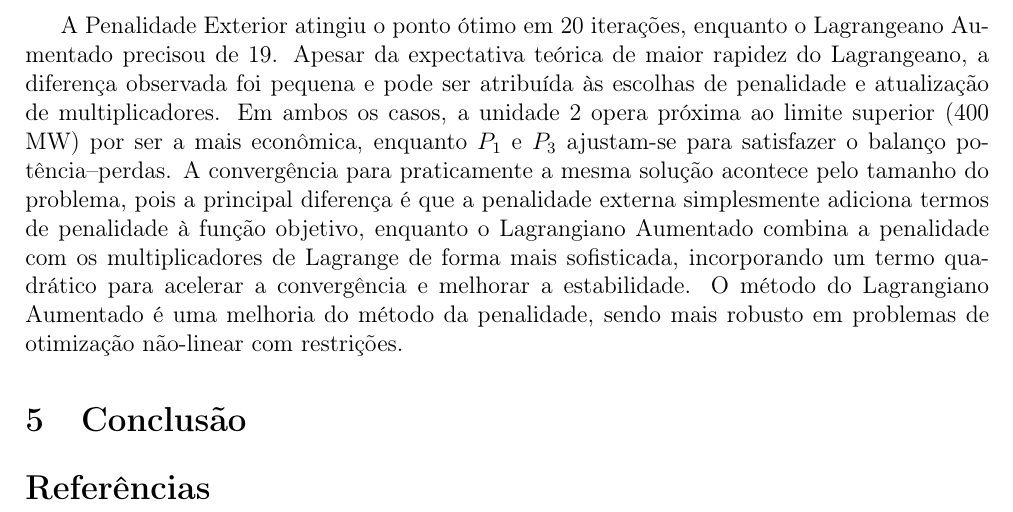
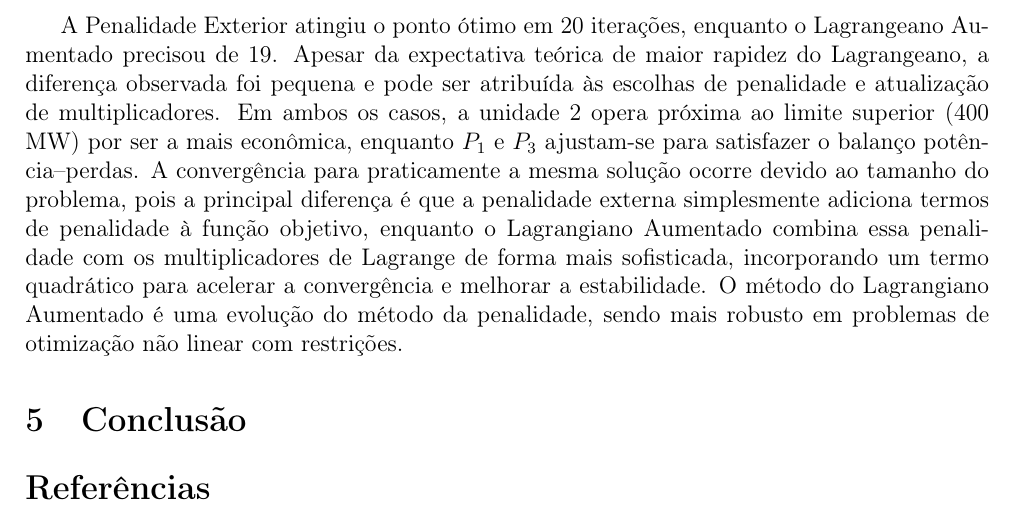
Before and after one commit to JosoeSantos/nlo-final-assignment, a LaTeX document (relatorio_final.tex): part of page 3 of 3, cut so that both start at the same text. Compiled offline with pdfLaTeX.

Commit message:
fix: improve clarity in the discussion of optimization methods and convergence

```diff
--- a/relatorio_final.tex
+++ b/relatorio_final.tex
@@ -190,7 +190,7 @@ Lagrangeano Aumentado & 294.9242 & 399.2341 & 175.5714 \\
 \end{tabular}
 \end{table}
 
-A Penalidade Exterior atingiu o ponto ótimo em 20 iterações, enquanto o Lagrangeano Aumentado precisou de 19. Apesar da expectativa teórica de maior rapidez do Lagrangeano, a diferença observada foi pequena e pode ser atribuída às escolhas de penalidade e atualização de multiplicadores. Em ambos os casos, a unidade 2 opera próxima ao limite superior (400 MW) por ser a mais econômica, enquanto $P_1$ e $P_3$ ajustam-se para satisfazer o balanço potência–perdas. A convergência para praticamente a mesma solução acontece pelo tamanho do problema, pois  a principal diferença é que a penalidade externa simplesmente adiciona termos de penalidade à função objetivo, enquanto o Lagrangiano Aumentado combina a penalidade com os multiplicadores de Lagrange de forma mais sofisticada, incorporando um termo quadrático para acelerar a convergência e melhorar a estabilidade. O método do Lagrangiano Aumentado é uma melhoria do método da penalidade, sendo mais robusto em problemas de otimização não-linear com restrições.
+A Penalidade Exterior atingiu o ponto ótimo em 20 iterações, enquanto o Lagrangeano Aumentado precisou de 19. Apesar da expectativa teórica de maior rapidez do Lagrangeano, a diferença observada foi pequena e pode ser atribuída às escolhas de penalidade e atualização de multiplicadores. Em ambos os casos, a unidade 2 opera próxima ao limite superior (400 MW) por ser a mais econômica, enquanto $P_1$ e $P_3$ ajustam-se para satisfazer o balanço potência–perdas. A convergência para praticamente a mesma solução ocorre devido ao tamanho do problema, pois a principal diferença é que a penalidade externa simplesmente adiciona termos de penalidade à função objetivo, enquanto o Lagrangiano Aumentado combina essa penalidade com os multiplicadores de Lagrange de forma mais sofisticada, incorporando um termo quadrático para acelerar a convergência e melhorar a estabilidade. O método do Lagrangiano Aumentado é uma evolução do método da penalidade, sendo mais robusto em problemas de otimização não linear com restrições.
 
 
 
```
